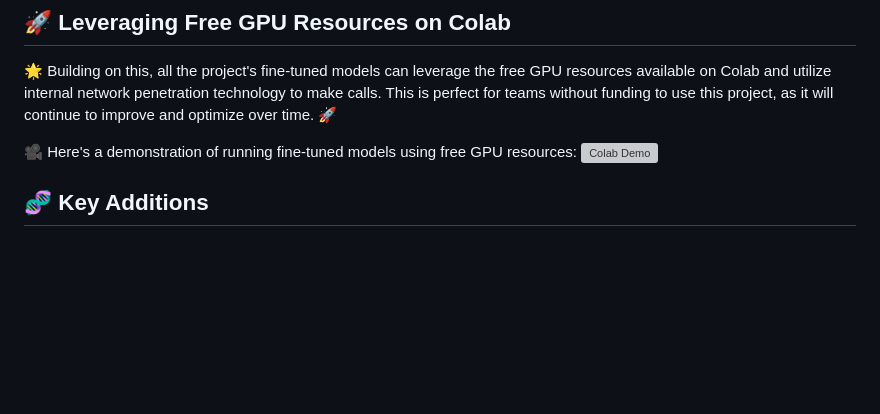
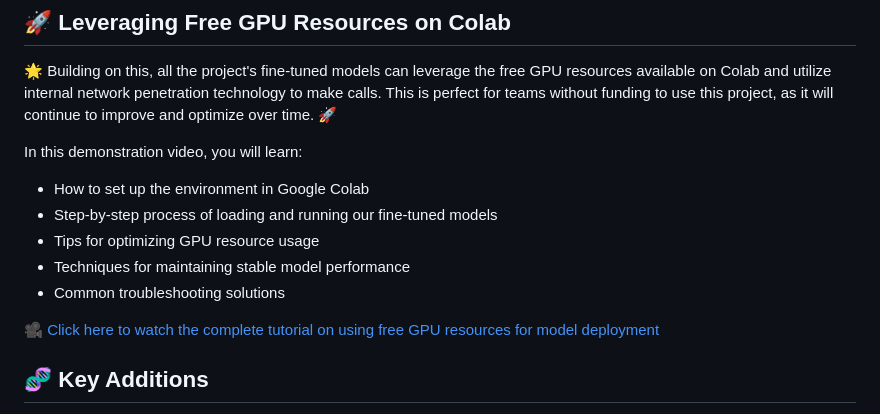
Before and after one commit to KangyongMa/GVIM, a Markdown page: README.md, the part around the change. Rendered like a GitHub page; blank space fills up the shorter version; grey boxes are pictures that could not be loaded.

```diff
--- a/README.md
+++ b/README.md
@@ -96,8 +96,14 @@ This project involves fine-tuning open-source large language models with chemica
 ## 🚀 Leveraging Free GPU Resources on Colab
 🌟 Building on this, all the project's fine-tuned models can leverage the free GPU resources available on Colab and utilize internal network penetration technology to make calls. This is perfect for teams without funding to use this project, as it will continue to improve and optimize over time. 🚀
 
-🎥 Here's a demonstration of running fine-tuned models using free GPU resources:
-[![Colab Demo](https://img.youtube.com/vi/QGwVVdinJPU/0.jpg)](https://youtu.be/QGwVVdinJPU)
+In this demonstration video, you will learn:
+- How to set up the environment in Google Colab
+- Step-by-step process of loading and running our fine-tuned models
+- Tips for optimizing GPU resource usage
+- Techniques for maintaining stable model performance
+- Common troubleshooting solutions
+
+🎥 [Click here to watch the complete tutorial on using free GPU resources for model deployment](https://youtu.be/QGwVVdinJPU)
 
 ## 🧬 Key Additions
 1. **Configuration Section**: Added instructions for setting the file path and managing API usage limits
```
